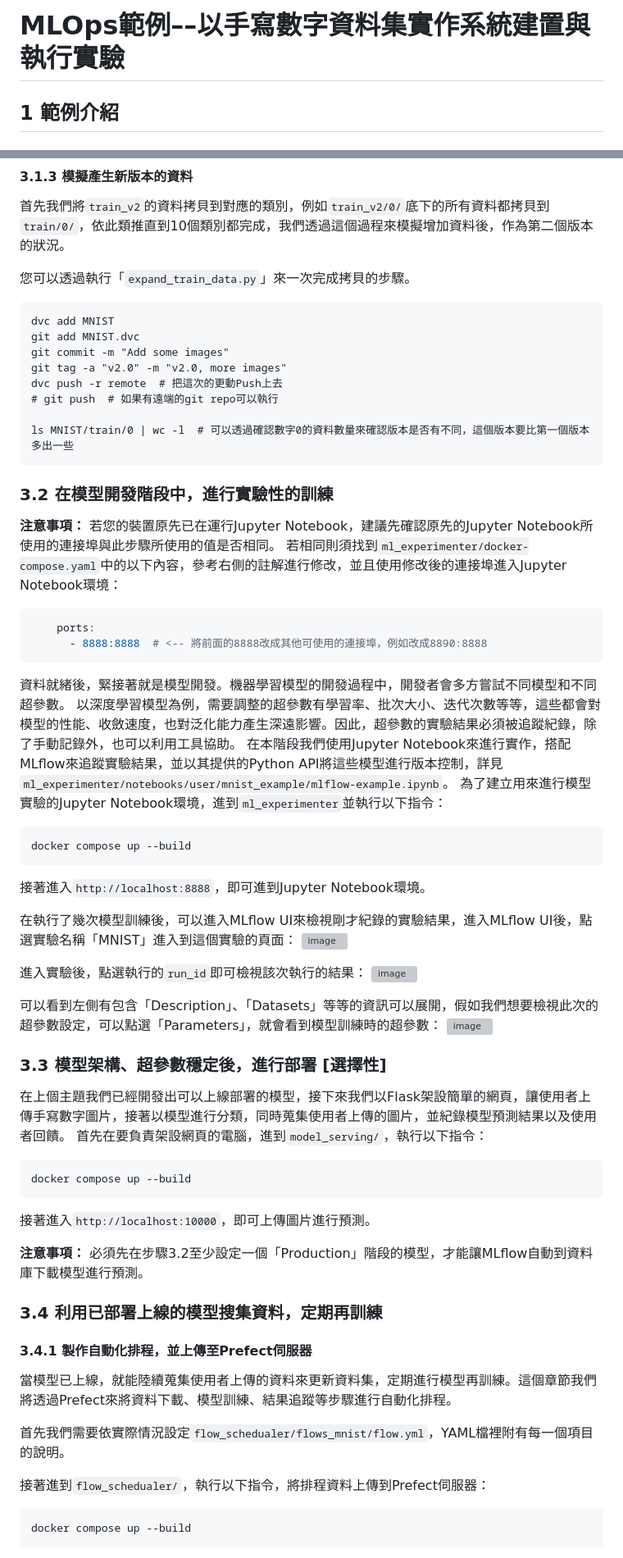
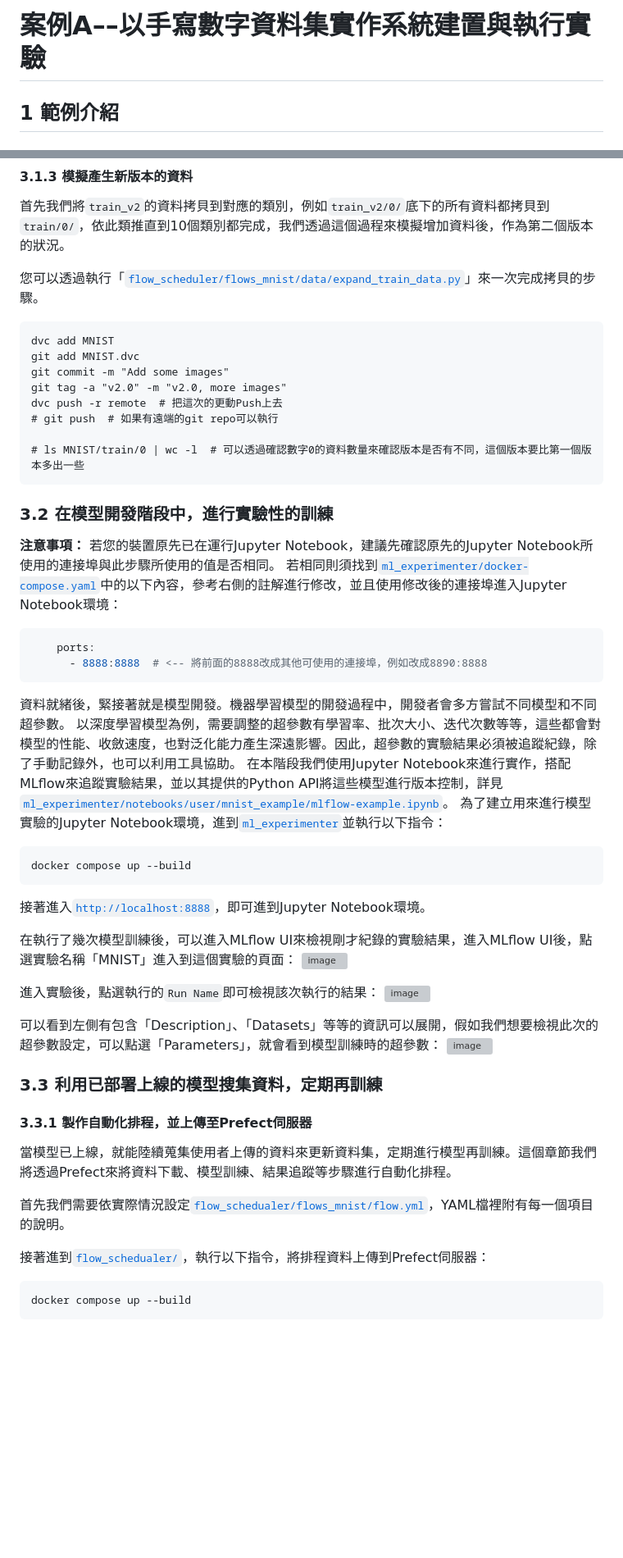
Before and after one commit to AIF-TW/MLOps-is-all-you-need, a Markdown page: 0-General_example/README.md, 2 parts joined by grey strips. Shown at 82% size. Rendered like a GitHub page; blank space fills up the shorter version; grey boxes are pictures that could not be loaded.

`````diff
--- a/0-General_example/README.md
+++ b/0-General_example/README.md
@@ -1,4 +1,4 @@
-# MLOps範例––以手寫數字資料集實作系統建置與執行實驗
+# 案例A––以手寫數字資料集實作系統建置與執行實驗
 ## 1 範例介紹
 ### 1.1 簡介
 這份範例的目的是將MLOps的概念進行實現，包含模型訓練的實驗紀錄、版本控制以及部署。
@@ -216,7 +151,7 @@ dvc pull --remote remote
 #### 3.1.3 模擬產生新版本的資料
 首先我們將`train_v2`的資料拷貝到對應的類別，例如`train_v2/0/`底下的所有資料都拷貝到`train/0/`，依此類推直到10個類別都完成，我們透過這個過程來模擬增加資料後，作為第二個版本的狀況。
 
-您可以透過執行「`expand_train_data.py`」來一次完成拷貝的步驟。
+您可以透過執行「[`flow_scheduler/flows_mnist/data/expand_train_data.py`](./flow_scheduler/flows_mnist/data/expand_train_data.py)」來一次完成拷貝的步驟。
 
 ````commandline
 dvc add MNIST
@@ -226,12 +161,12 @@ git tag -a "v2.0" -m "v2.0, more images"
 dvc push -r remote  # 把這次的更動Push上去
 # git push  # 如果有遠端的git repo可以執行
 
-ls MNIST/train/0 | wc -l  # 可以透過確認數字0的資料數量來確認版本是否有不同，這個版本要比第一個版本多出一些
+# ls MNIST/train/0 | wc -l  # 可以透過確認數字0的資料數量來確認版本是否有不同，這個版本要比第一個版本多出一些
 ````
 
 ### 3.2 在模型開發階段中，進行實驗性的訓練
 **注意事項：** 若您的裝置原先已在運行Jupyter Notebook，建議先確認原先的Jupyter Notebook所使用的連接埠與此步驟所使用的值是否相同。
-若相同則須找到`ml_experimenter/docker-compose.yaml`中的以下內容，參考右側的註解進行修改，並且使用修改後的連接埠進入Jupyter Notebook環境：
+若相同則須找到[`ml_experimenter/docker-compose.yaml`](./ml_experimenter/docker-compose.yml)中的以下內容，參考右側的註解進行修改，並且使用修改後的連接埠進入Jupyter Notebook環境：
 ````dockerfile
     ports:
       - 8888:8888  # <-- 將前面的8888改成其他可使用的連接埠，例如改成8890:8888
@@ -239,40 +174,30 @@ ls MNIST/train/0 | wc -l  # 可以透過確認數字0的資料數量來確認版
 
 資料就緒後，緊接著就是模型開發。機器學習模型的開發過程中，開發者會多方嘗試不同模型和不同超參數。
 以深度學習模型為例，需要調整的超參數有學習率、批次大小、迭代次數等等，這些都會對模型的性能、收斂速度，也對泛化能力產生深遠影響。因此，超參數的實驗結果必須被追蹤紀錄，除了手動記錄外，也可以利用工具協助。
-在本階段我們使用Jupyter Notebook來進行實作，搭配MLflow來追蹤實驗結果，並以其提供的Python API將這些模型進行版本控制，詳見`ml_experimenter/notebooks/user/mnist_example/mlflow-example.ipynb`。
-為了建立用來進行模型實驗的Jupyter Notebook環境，進到`ml_experimenter`並執行以下指令：
+在本階段我們使用Jupyter Notebook來進行實作，搭配MLflow來追蹤實驗結果，並以其提供的Python API將這些模型進行版本控制，詳見[`ml_experimenter/notebooks/user/mnist_example/mlflow-example.ipynb`](./ml_experimenter/notebooks/user/mnist_example/mlflow-example.ipynb)。
+為了建立用來進行模型實驗的Jupyter Notebook環境，進到[`ml_experimenter`](./ml_experimenter/)並執行以下指令：
 
 ````commandline
 docker compose up --build
 ````
-接著進入`http://localhost:8888`，即可進到Jupyter Notebook環境。
+接著進入[`http://localhost:8888`](http://localhost:8888)，即可進到Jupyter Notebook環境。
 
 在執行了幾次模型訓練後，可以進入MLflow UI來檢視剛才紀錄的實驗結果，進入MLflow UI後，點選實驗名稱「MNIST」進入到這個實驗的頁面：
 ![image](./png/MLflow_exp.png)
 
-進入實驗後，點選執行的`run_id`即可檢視該次執行的結果：
+進入實驗後，點選執行的`Run Name`即可檢視該次執行的結果：
 ![image](./png/MLflow_run.png)
 
 可以看到左側有包含「Description」、「Datasets」等等的資訊可以展開，假如我們想要檢視此次的超參數設定，可以點選「Parameters」，就會看到模型訓練時的超參數：
 ![image](./png/MLflow_params.png)
 
-### 3.3 模型架構、超參數穩定後，進行部署 [選擇性]
-在上個主題我們已經開發出可以上線部署的模型，接下來我們以Flask架設簡單的網頁，讓使用者上傳手寫數字圖片，接著以模型進行分類，同時蒐集使用者上傳的圖片，並紀錄模型預測結果以及使用者回饋。
-首先在要負責架設網頁的電腦，進到`model_serving/`，執行以下指令：
-````commandline
-docker compose up --build
-````
-接著進入`http://localhost:10000`，即可上傳圖片進行預測。
-
-**注意事項：** 必須先在步驟3.2至少設定一個「Production」階段的模型，才能讓MLflow自動到資料庫下載模型進行預測。
-
-### 3.4 利用已部署上線的模型搜集資料，定期再訓練
-#### 3.4.1 製作自動化排程，並上傳至Prefect伺服器
+### 3.3 利用已部署上線的模型搜集資料，定期再訓練
+#### 3.3.1 製作自動化排程，並上傳至Prefect伺服器
 當模型已上線，就能陸續蒐集使用者上傳的資料來更新資料集，定期進行模型再訓練。這個章節我們將透過Prefect來將資料下載、模型訓練、結果追蹤等步驟進行自動化排程。
 
-首先我們需要依實際情況設定`flow_schedualer/flows_mnist/flow.yml`，YAML檔裡附有每一個項目的說明。
+首先我們需要依實際情況設定[`flow_schedualer/flows_mnist/flow.yml`](./flow_scheduler/flows_mnist/flow.yaml)，YAML檔裡附有每一個項目的說明。
 
-接著進到`flow_schedualer/`，執行以下指令，將排程資料上傳到Prefect伺服器：
+接著進到[`flow_schedualer/`](./flow_scheduler/)，執行以下指令，將排程資料上傳到Prefect伺服器：
 ````commandline
 docker compose up --build
 ````
`````
Also changed, not shown: other parts of 0-General_example/README.md (+39 -105 lines).
